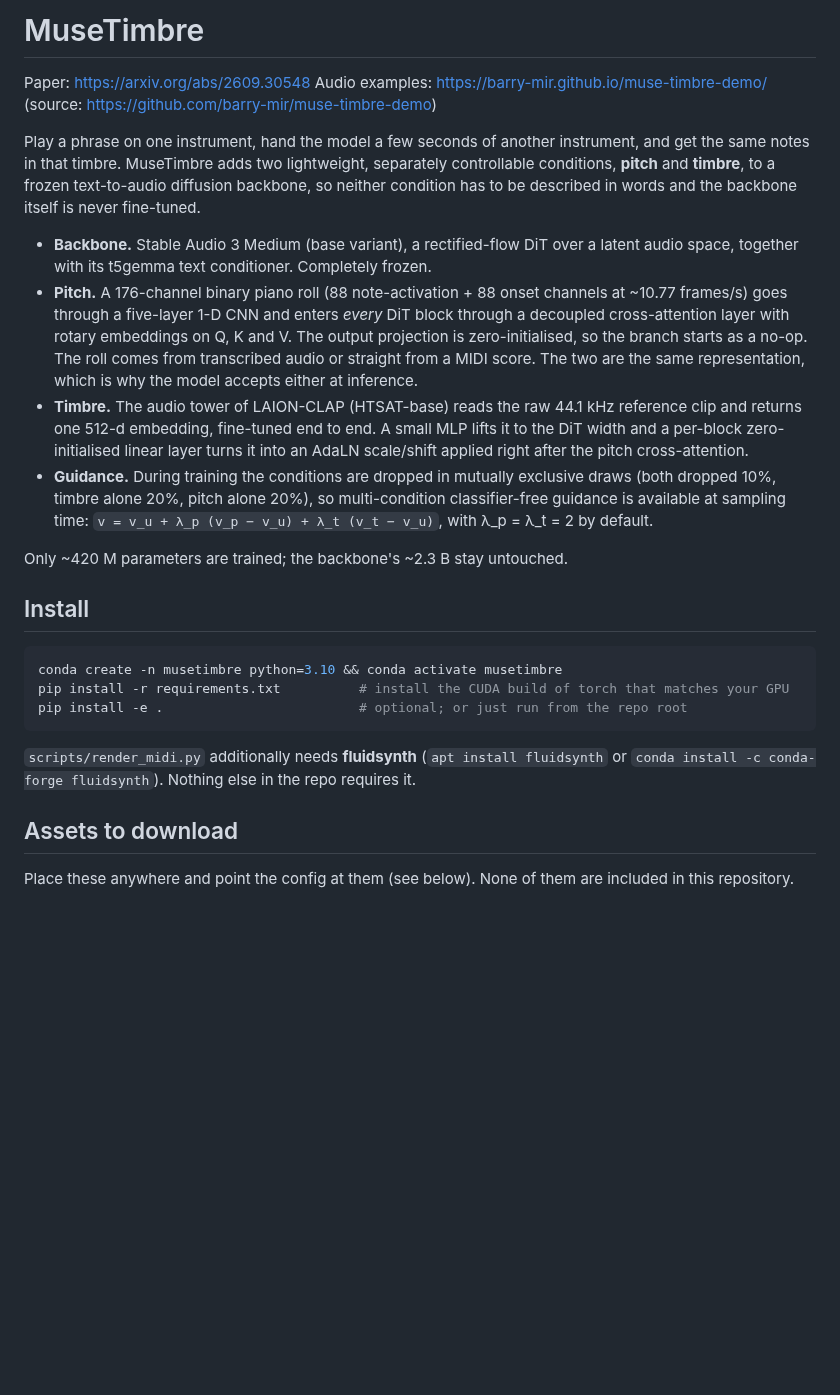
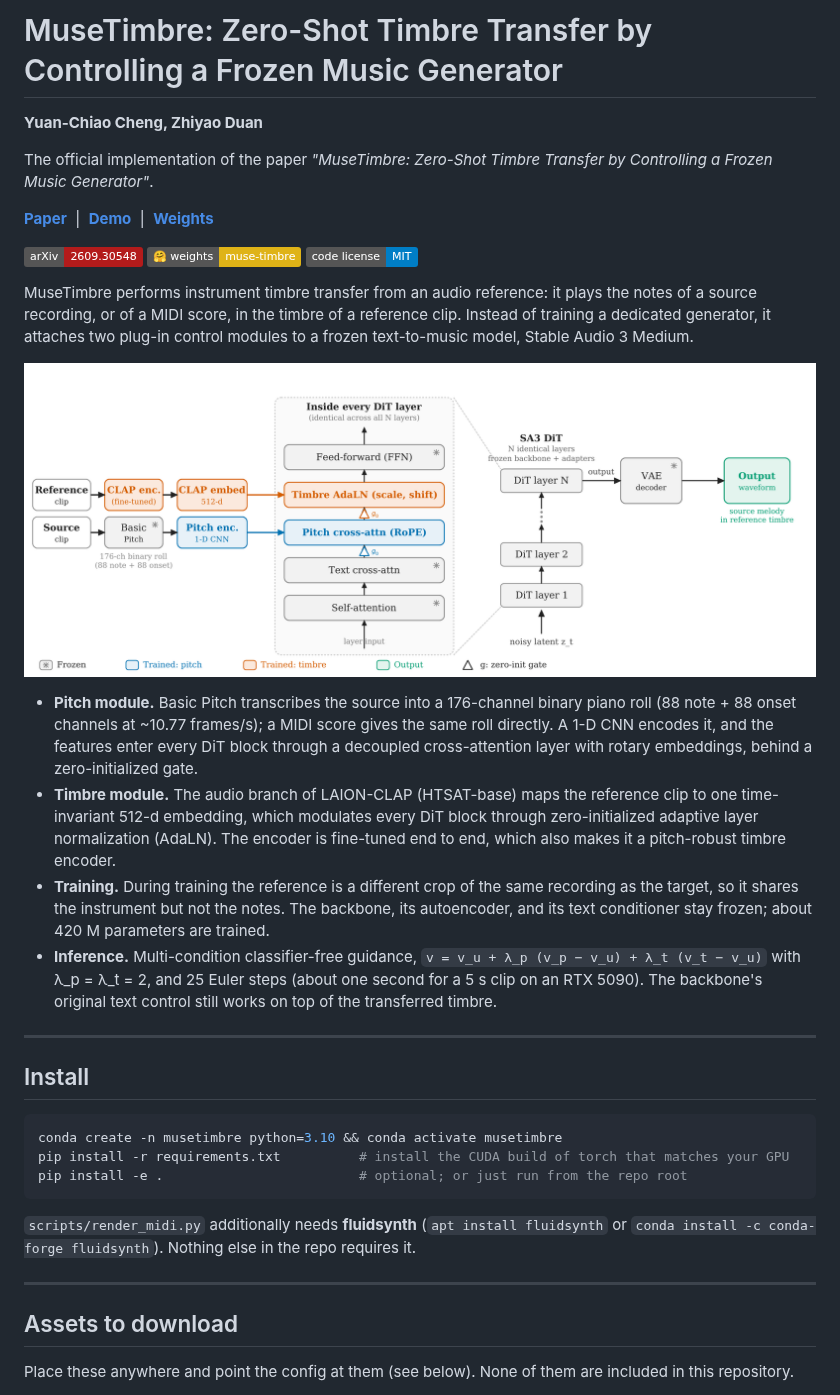
Before and after one commit to barry-mir/muse-timbre, a Markdown page: README.md, the part around one of its changes. Rendered like a GitHub page; pictures changed too: assets/fig1_system.png (added); badges without logos; blank space fills up the shorter version.

Commit message:
Rewrite README in paper style and add the system overview figure
Co-Authored-By: Claude Opus 5.5 (1M context) <noreply@anthropic.com>
Claude-Session: https://claude.ai/code/session_01QhUUnBBaBwrU5dRDx2YNrX

```diff
--- a/README.md
+++ b/README.md
@@ -1,32 +1,44 @@
-# MuseTimbre
+# MuseTimbre: Zero-Shot Timbre Transfer by Controlling a Frozen Music Generator
 
-Paper: https://arxiv.org/abs/2609.30548
-Audio examples: https://barry-mir.github.io/muse-timbre-demo/ (source: https://github.com/barry-mir/muse-timbre-demo)
+**Yuan-Chiao Cheng, Zhiyao Duan**
 
-Play a phrase on one instrument, hand the model a few seconds of another instrument,
-and get the same notes in that timbre. MuseTimbre adds two lightweight, separately
-controllable conditions, **pitch** and **timbre**, to a frozen text-to-audio
-diffusion backbone, so neither condition has to be described in words and the backbone
-itself is never fine-tuned.
+The official implementation of the paper *"MuseTimbre: Zero-Shot Timbre Transfer by
+Controlling a Frozen Music Generator"*.
 
-- **Backbone.** Stable Audio 3 Medium (base variant), a rectified-flow DiT over a
-  latent audio space, together with its t5gemma text conditioner. Completely frozen.
-- **Pitch.** A 176-channel binary piano roll (88 note-activation + 88 onset channels
-  at ~10.77 frames/s) goes through a five-layer 1-D CNN and enters *every* DiT block
-  through a decoupled cross-attention layer with rotary embeddings on Q, K and V. The
-  output projection is zero-initialised, so the branch starts as a no-op. The roll
-  comes from transcribed audio or straight from a MIDI score. The two are the same
-  representation, which is why the model accepts either at inference.
-- **Timbre.** The audio tower of LAION-CLAP (HTSAT-base) reads the raw 44.1 kHz
-  reference clip and returns one 512-d embedding, fine-tuned end to end. A small MLP
-  lifts it to the DiT width and a per-block zero-initialised linear layer turns it into
-  an AdaLN scale/shift applied right after the pitch cross-attention.
-- **Guidance.** During training the conditions are dropped in mutually exclusive draws
-  (both dropped 10%, timbre alone 20%, pitch alone 20%), so multi-condition classifier-free guidance is available at
-  sampling time:
-  `v = v_u + λ_p (v_p − v_u) + λ_t (v_t − v_u)`, with λ_p = λ_t = 2 by default.
+[**Paper**](https://arxiv.org/abs/2609.30548) &nbsp;|&nbsp;
+[**Demo**](https://barry-mir.github.io/muse-timbre-demo/) &nbsp;|&nbsp;
+[**Weights**](https://huggingface.co/barry-mir/muse-timbre)
 
-Only ~420 M parameters are trained; the backbone's ~2.3 B stay untouched.
+[![arXiv](https://img.shields.io/badge/arXiv-2609.30548-b31b1b)](https://arxiv.org/abs/2609.30548)
+[![Hugging Face](https://img.shields.io/badge/%F0%9F%A4%97%20weights-muse--timbre-yellow)](https://huggingface.co/barry-mir/muse-timbre)
+[![Code License: MIT](https://img.shields.io/badge/code%20license-MIT-blue)](https://github.com/barry-mir/muse-timbre/blob/main/LICENSE)
+
+MuseTimbre performs instrument timbre transfer from an audio reference: it plays the
+notes of a source recording, or of a MIDI score, in the timbre of a reference clip.
+Instead of training a dedicated generator, it attaches two plug-in control modules to a
+frozen text-to-music model, Stable Audio 3 Medium.
+
+<p align="center">
+  <img src="assets/fig1_system.png" alt="MuseTimbre system overview" width="100%">
+</p>
+
+* **Pitch module.** Basic Pitch transcribes the source into a 176-channel binary piano
+  roll (88 note + 88 onset channels at ~10.77 frames/s); a MIDI score gives the same
+  roll directly. A 1-D CNN encodes it, and the features enter every DiT block through a
+  decoupled cross-attention layer with rotary embeddings, behind a zero-initialized gate.
+* **Timbre module.** The audio branch of LAION-CLAP (HTSAT-base) maps the reference clip
+  to one time-invariant 512-d embedding, which modulates every DiT block through
+  zero-initialized adaptive layer normalization (AdaLN). The encoder is fine-tuned end to
+  end, which also makes it a pitch-robust timbre encoder.
+* **Training.** During training the reference is a different crop of the same recording
+  as the target, so it shares the instrument but not the notes. The backbone, its
+  autoencoder, and its text conditioner stay frozen; about 420 M parameters are trained.
+* **Inference.** Multi-condition classifier-free guidance,
+  `v = v_u + λ_p (v_p − v_u) + λ_t (v_t − v_u)` with λ_p = λ_t = 2, and 25 Euler steps
+  (about one second for a 5 s clip on an RTX 5090). The backbone's original text control
+  still works on top of the transferred timbre.
+
+---
 
 ## Install
 
@@ -39,6 +51,8 @@ pip install -e .                         # optional; or just run from the repo r
 `scripts/render_midi.py` additionally needs **fluidsynth** (`apt install fluidsynth`
 or `conda install -c conda-forge fluidsynth`). Nothing else in the repo requires it.
 
+---
+
 ## Assets to download
 
 Place these anywhere and point the config at them (see below). None of them are
```
Also changed, not shown: other parts of README.md (+27 -6 lines).
